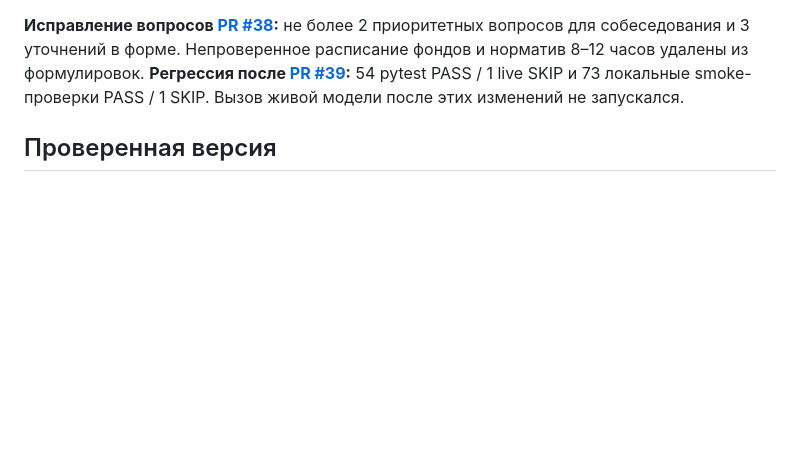
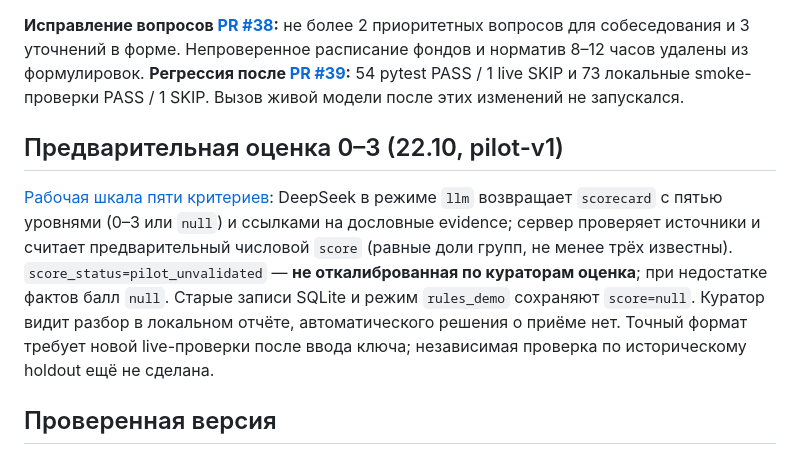
Before and after one commit to Ai-b0ss/code-with-purpose-2-2026, a Markdown page: README.md, the part around the change. GitHub-like rendering; blank space fills up the shorter version.

Commit message:
docs: update scoring status and score-enabled team package

```diff
--- a/README.md
+++ b/README.md
@@ -11,6 +11,10 @@
 **Исправление конкурирующих повторов ID ([PR #39](https://github.com/Ai-b0ss/code-with-purpose-2-2026/pull/39), уже в `main`):** SQLite резервирует ID до запуска медленного оценщика. Одновременные запросы с одним ID используют один сохранённый результат, разные ID не ждут друг друга из-за открытой транзакции. Пропавшая модель освобождает резерв; брошенная при остановке сервера запись может быть перехвачена после 10 минут. Второй запрос при слишком долгом ожидании получает 409 с Retry-After, а не серверную ошибку 500. Это гарантия одной строки SQLite, не гарантия exactly-once платного вызова через рестарт процесса. [Детали и тесты](docs/19-sqlite-reservation-20261021.md).
 
 **Исправление вопросов [PR #38](https://github.com/Ai-b0ss/code-with-purpose-2-2026/pull/38):** не более 2 приоритетных вопросов для собеседования и 3 уточнений в форме. Непроверенное расписание фондов и норматив 8–12 часов удалены из формулировок. **Регрессия после [PR #39](https://github.com/Ai-b0ss/code-with-purpose-2-2026/pull/39):** 54 pytest PASS / 1 live SKIP и 73 локальные smoke-проверки PASS / 1 SKIP. Вызов живой модели после этих изменений не запускался.
+
+## Предварительная оценка 0–3 (22.10, pilot-v1)
+
+[Рабочая шкала пяти критериев](docs/20-gim-scoring-pilot-20261022.md): DeepSeek в режиме `llm` возвращает `scorecard` с пятью уровнями (0–3 или `null`) и ссылками на дословные evidence; сервер проверяет источники и считает предварительный числовой `score` (равные доли групп, не менее трёх известны). `score_status=pilot_unvalidated` — **не откалиброванная по кураторам оценка**; при недостатке фактов балл `null`. Старые записи SQLite и режим `rules_demo` сохраняют `score=null`. Куратор видит разбор в локальном отчёте, автоматического решения о приёме нет. Точный формат требует новой live-проверки после ввода ключа; независимая проверка по историческому holdout ещё не сделана.
 
 ## Проверенная версия
 
```
